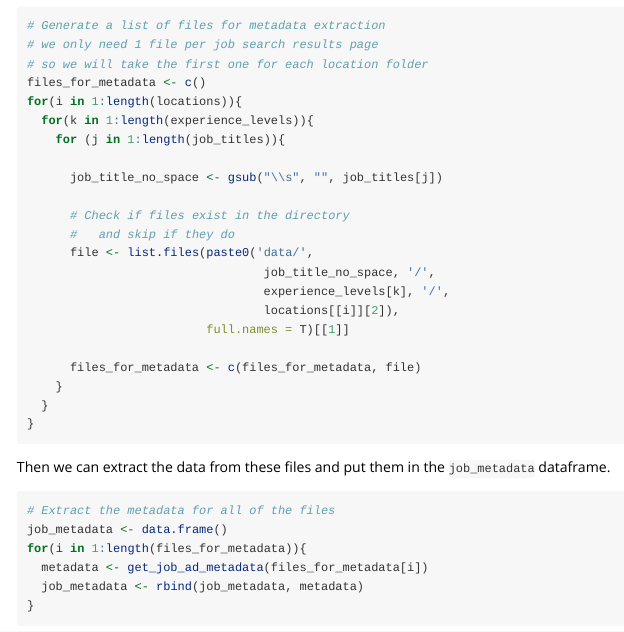
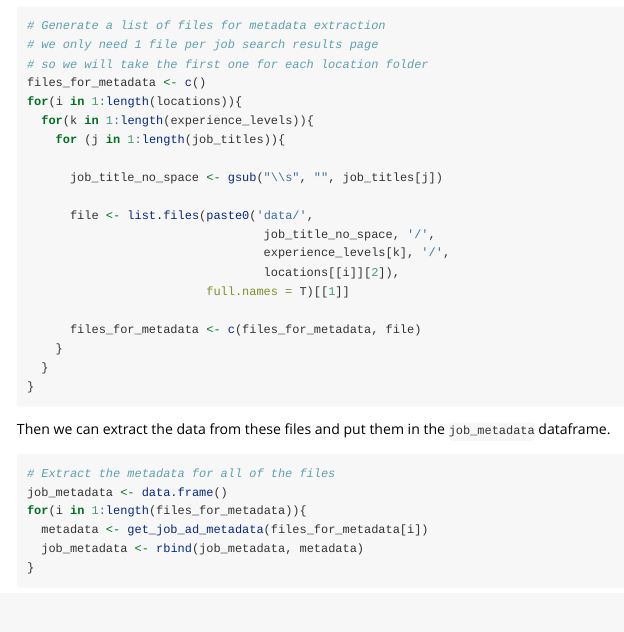
Before and after one commit to tylerburleigh/LinkedInJobsScrapeR, an R Markdown document (vignettes/extracting.Rmd): the page in a window 1100 px wide, from 540 px down. Rendered offline with R 4.5, knitr and Pandoc, with nearby package versions.

Commit message:
Update extracting.Rmd

```diff
--- a/vignettes/extracting.Rmd
+++ b/vignettes/extracting.Rmd
@@ -50,8 +50,6 @@ for(i in 1:length(locations)){
 
       job_title_no_space <- gsub("\\s", "", job_titles[j])
 
-      # Check if files exist in the directory
-      #   and skip if they do
       file <- list.files(paste0('data/',
                                  job_title_no_space, '/',
                                  experience_levels[k], '/',
```
